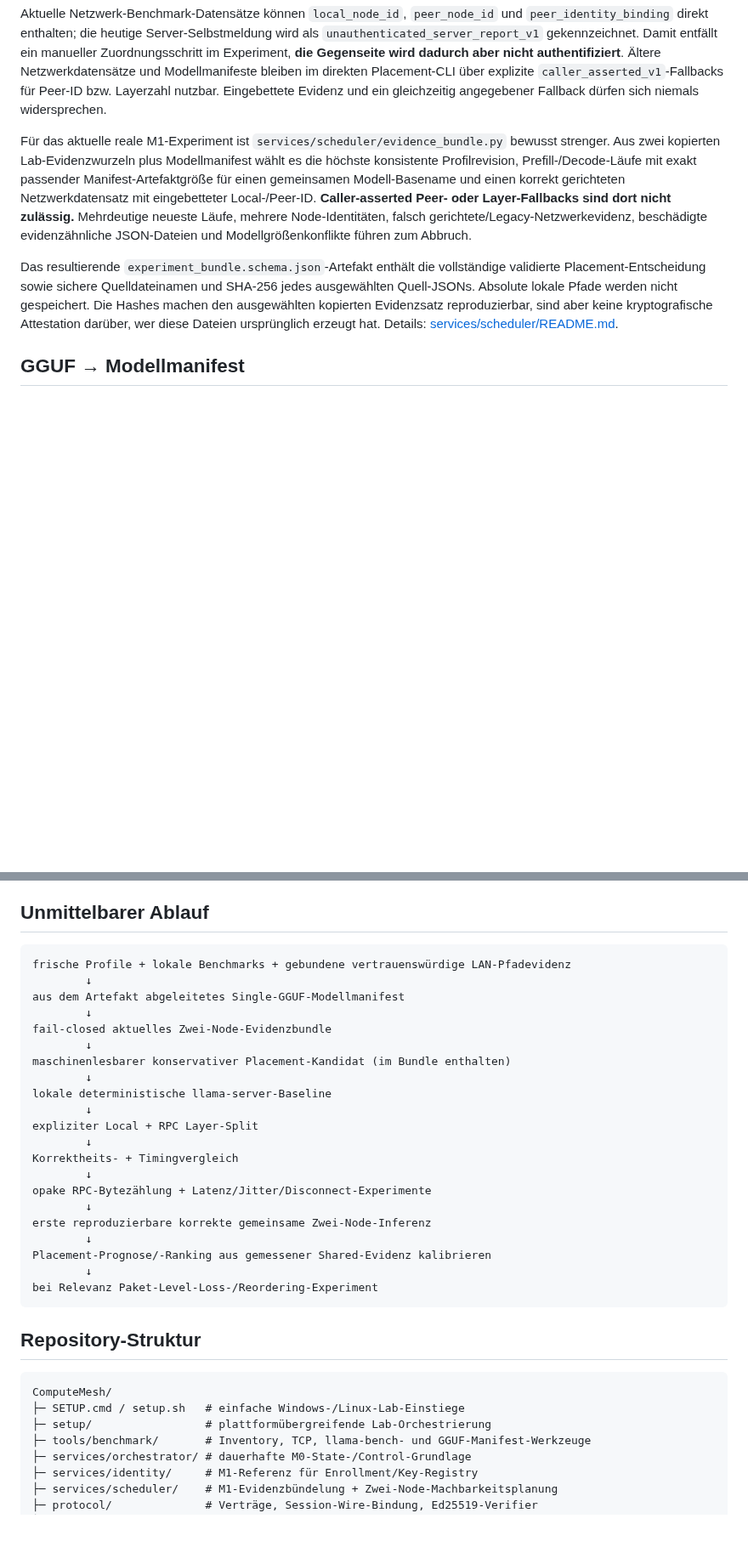
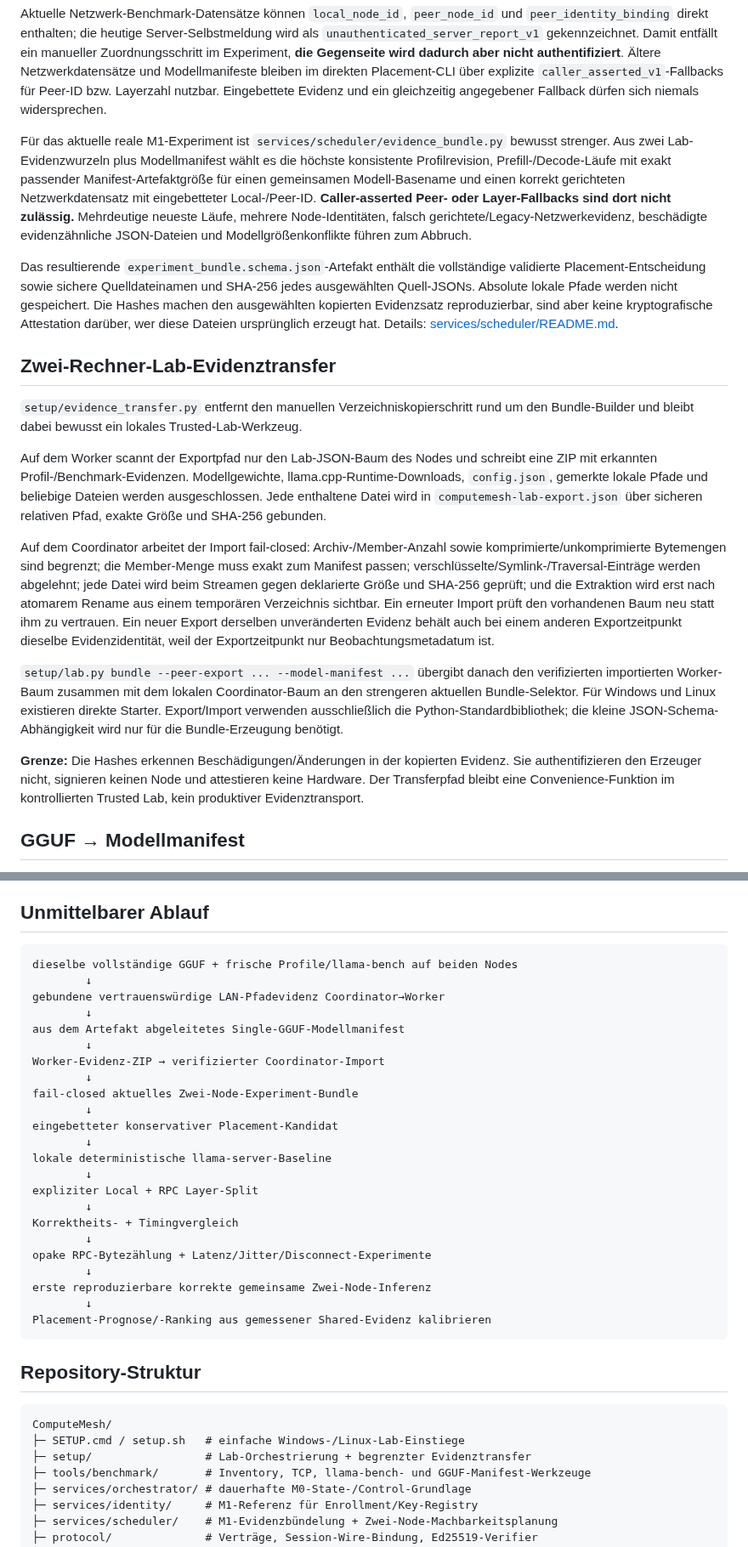
Before and after one commit to inetconnector/ComputeMesh, a Markdown page: README.de.md, 2 parts joined by grey strips. Shown at 85% size. GitHub-like rendering; blank space fills up the shorter version.

Commit message:
docs: M1-Zwei-Rechner-Evidenztransfer ergänzen

````diff
--- a/README.de.md
+++ b/README.de.md
@@ -66,9 +69,21 @@ predicted_speedup_vs_local = null
 
 Aktuelle Netzwerk-Benchmark-Datensätze können `local_node_id`, `peer_node_id` und `peer_identity_binding` direkt enthalten; die heutige Server-Selbstmeldung wird als `unauthenticated_server_report_v1` gekennzeichnet. Damit entfällt ein manueller Zuordnungsschritt im Experiment, **die Gegenseite wird dadurch aber nicht authentifiziert**. Ältere Netzwerkdatensätze und Modellmanifeste bleiben im direkten Placement-CLI über explizite `caller_asserted_v1`-Fallbacks für Peer-ID bzw. Layerzahl nutzbar. Eingebettete Evidenz und ein gleichzeitig angegebener Fallback dürfen sich niemals widersprechen.
 
-Für das aktuelle reale M1-Experiment ist `services/scheduler/evidence_bundle.py` bewusst strenger. Aus zwei kopierten Lab-Evidenzwurzeln plus Modellmanifest wählt es die höchste konsistente Profilrevision, Prefill-/Decode-Läufe mit exakt passender Manifest-Artefaktgröße für einen gemeinsamen Modell-Basename und einen korrekt gerichteten Netzwerkdatensatz mit eingebetteter Local-/Peer-ID. **Caller-asserted Peer- oder Layer-Fallbacks sind dort nicht zulässig.** Mehrdeutige neueste Läufe, mehrere Node-Identitäten, falsch gerichtete/Legacy-Netzwerkevidenz, beschädigte evidenzähnliche JSON-Dateien und Modellgrößenkonflikte führen zum Abbruch.
+Für das aktuelle reale M1-Experiment ist `services/scheduler/evidence_bundle.py` bewusst strenger. Aus zwei Lab-Evidenzwurzeln plus Modellmanifest wählt es die höchste konsistente Profilrevision, Prefill-/Decode-Läufe mit exakt passender Manifest-Artefaktgröße für einen gemeinsamen Modell-Basename und einen korrekt gerichteten Netzwerkdatensatz mit eingebetteter Local-/Peer-ID. **Caller-asserted Peer- oder Layer-Fallbacks sind dort nicht zulässig.** Mehrdeutige neueste Läufe, mehrere Node-Identitäten, falsch gerichtete/Legacy-Netzwerkevidenz, beschädigte evidenzähnliche JSON-Dateien und Modellgrößenkonflikte führen zum Abbruch.
 
 Das resultierende `experiment_bundle.schema.json`-Artefakt enthält die vollständige validierte Placement-Entscheidung sowie sichere Quelldateinamen und SHA-256 jedes ausgewählten Quell-JSONs. Absolute lokale Pfade werden nicht gespeichert. Die Hashes machen den ausgewählten kopierten Evidenzsatz reproduzierbar, sind aber keine kryptografische Attestation darüber, wer diese Dateien ursprünglich erzeugt hat. Details: [services/scheduler/README.md](services/scheduler/README.md).
+
+## Zwei-Rechner-Lab-Evidenztransfer
+
+`setup/evidence_transfer.py` entfernt den manuellen Verzeichniskopierschritt rund um den Bundle-Builder und bleibt dabei bewusst ein lokales Trusted-Lab-Werkzeug.
+
+Auf dem Worker scannt der Exportpfad nur den Lab-JSON-Baum des Nodes und schreibt eine ZIP mit erkannten Profil-/Benchmark-Evidenzen. Modellgewichte, llama.cpp-Runtime-Downloads, `config.json`, gemerkte lokale Pfade und beliebige Dateien werden ausgeschlossen. Jede enthaltene Datei wird in `computemesh-lab-export.json` über sicheren relativen Pfad, exakte Größe und SHA-256 gebunden.
+
+Auf dem Coordinator arbeitet der Import fail-closed: Archiv-/Member-Anzahl sowie komprimierte/unkomprimierte Bytemengen sind begrenzt; die Member-Menge muss exakt zum Manifest passen; verschlüsselte/Symlink-/Traversal-Einträge werden abgelehnt; jede Datei wird beim Streamen gegen deklarierte Größe und SHA-256 geprüft; und die Extraktion wird erst nach atomarem Rename aus einem temporären Verzeichnis sichtbar. Ein erneuter Import prüft den vorhandenen Baum neu statt ihm zu vertrauen. Ein neuer Export derselben unveränderten Evidenz behält auch bei einem anderen Exportzeitpunkt dieselbe Evidenzidentität, weil der Exportzeitpunkt nur Beobachtungsmetadatum ist.
+
+`setup/lab.py bundle --peer-export ... --model-manifest ...` übergibt danach den verifizierten importierten Worker-Baum zusammen mit dem lokalen Coordinator-Baum an den strengeren aktuellen Bundle-Selektor. Für Windows und Linux existieren direkte Starter. Export/Import verwenden ausschließlich die Python-Standardbibliothek; die kleine JSON-Schema-Abhängigkeit wird nur für die Bundle-Erzeugung benötigt.
+
+**Grenze:** Die Hashes erkennen Beschädigungen/Änderungen in der kopierten Evidenz. Sie authentifizieren den Erzeuger nicht, signieren keinen Node und attestieren keine Hardware. Der Transferpfad bleibt eine Convenience-Funktion im kontrollierten Trusted Lab, kein produktiver Evidenztransport.
 
 ## GGUF → Modellmanifest
 
@@ -127,13 +142,17 @@ Es gibt weiterhin keinen produktiven Provider-Node-Installer/-Service, keinen ab
 ## Unmittelbarer Ablauf
 
 ```text
-frische Profile + lokale Benchmarks + gebundene vertrauenswürdige LAN-Pfadevidenz
+dieselbe vollständige GGUF + frische Profile/llama-bench auf beiden Nodes
+        ↓
+gebundene vertrauenswürdige LAN-Pfadevidenz Coordinator→Worker
         ↓
 aus dem Artefakt abgeleitetes Single-GGUF-Modellmanifest
         ↓
-fail-closed aktuelles Zwei-Node-Evidenzbundle
+Worker-Evidenz-ZIP → verifizierter Coordinator-Import
         ↓
-maschinenlesbarer konservativer Placement-Kandidat (im Bundle enthalten)
+fail-closed aktuelles Zwei-Node-Experiment-Bundle
+        ↓
+eingebetteter konservativer Placement-Kandidat
         ↓
 lokale deterministische llama-server-Baseline
         ↓
@@ -146,8 +165,6 @@ opake RPC-Bytezählung + Latenz/Jitter/Disconnect-Experimente
 erste reproduzierbare korrekte gemeinsame Zwei-Node-Inferenz
         ↓
 Placement-Prognose/-Ranking aus gemessener Shared-Evidenz kalibrieren
-        ↓
-bei Relevanz Paket-Level-Loss-/Reordering-Experiment
 ```
 
 ## Repository-Struktur
@@ -155,7 +172,7 @@ bei Relevanz Paket-Level-Loss-/Reordering-Experiment
 ```text
 ComputeMesh/
 ├─ SETUP.cmd / setup.sh   # einfache Windows-/Linux-Lab-Einstiege
-├─ setup/                 # plattformübergreifende Lab-Orchestrierung
+├─ setup/                 # Lab-Orchestrierung + begrenzter Evidenztransfer
 ├─ tools/benchmark/       # Inventory, TCP, llama-bench- und GGUF-Manifest-Werkzeuge
 ├─ services/orchestrator/ # dauerhafte M0-State-/Control-Grundlage
 ├─ services/identity/     # M1-Referenz für Enrollment/Key-Registry
````
Also changed, not shown: other parts of README.de.md (+6 -3 lines).
